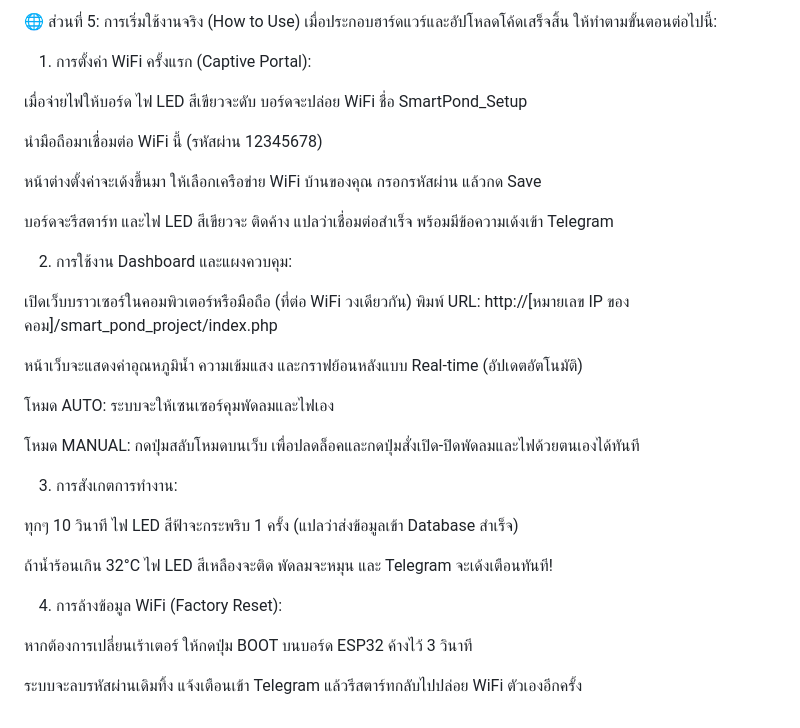
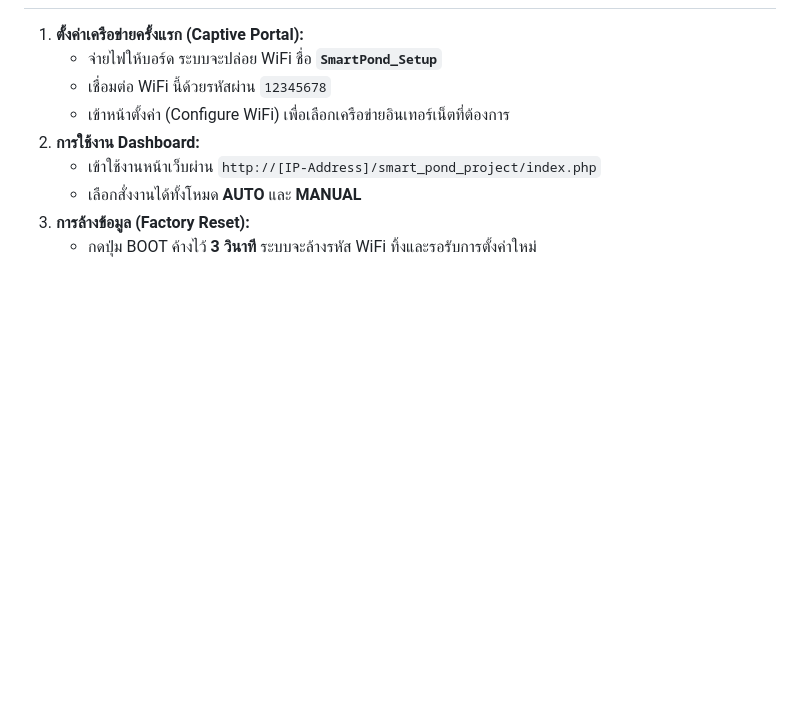
Before and after one commit to kittiwinka-alt/Smart-Fish-Pond, a Markdown page: USER_MANUAL.md, the part around one of its changes. Rendered like a GitHub page; blank space fills up the shorter version.

Commit message:
Update USER_MANUAL.md
Signed-off-by: kittiwinka-alt <kittiwin.ka@rmuti.ac.th>

```diff
--- a/USER_MANUAL.md
+++ b/USER_MANUAL.md
@@ -96,34 +70,9 @@ GPIO 0 คือปุ่ม BOOT บนบอร์ด (ใช้เป็น
-🌐 ส่วนที่ 5: การเริ่มใช้งานจริง (How to Use)
-เมื่อประกอบฮาร์ดแวร์และอัปโหลดโค้ดเสร็จสิ้น ให้ทำตามขั้นตอนต่อไปนี้:
-
-1. การตั้งค่า WiFi ครั้งแรก (Captive Portal):
-
-เมื่อจ่ายไฟให้บอร์ด ไฟ LED สีเขียวจะดับ บอร์ดจะปล่อย WiFi ชื่อ SmartPond_Setup
-
-นำมือถือมาเชื่อมต่อ WiFi นี้ (รหัสผ่าน 12345678)
-
-หน้าต่างตั้งค่าจะเด้งขึ้นมา ให้เลือกเครือข่าย WiFi บ้านของคุณ กรอกรหัสผ่าน แล้วกด Save
-
-บอร์ดจะรีสตาร์ท และไฟ LED สีเขียวจะ ติดค้าง แปลว่าเชื่อมต่อสำเร็จ พร้อมมีข้อความเด้งเข้า Telegram
-
-2. การใช้งาน Dashboard และแผงควบคุม:
-
-เปิดเว็บบราวเซอร์ในคอมพิวเตอร์หรือมือถือ (ที่ต่อ WiFi วงเดียวกัน) พิมพ์ URL: http://[หมายเลข IP ของคอม]/smart_pond_project/index.php
-
-หน้าเว็บจะแสดงค่าอุณหภูมิน้ำ ความเข้มแสง และกราฟย้อนหลังแบบ Real-time (อัปเดตอัตโนมัติ)
-
-โหมด AUTO: ระบบจะให้เซนเซอร์คุมพัดลมและไฟเอง
-
-โหมด MANUAL: กดปุ่มสลับโหมดบนเว็บ เพื่อปลดล็อคและกดปุ่มสั่งเปิด-ปิดพัดลมและไฟด้วยตนเองได้ทันที
-
-3. การสังเกตการทำงาน:
-
-ทุกๆ 10 วินาที ไฟ LED สีฟ้าจะกระพริบ 1 ครั้ง (แปลว่าส่งข้อมูลเข้า Database สำเร็จ)
-
-ถ้าน้ำร้อนเกิน 32°C ไฟ LED สีเหลืองจะติด พัดลมจะหมุน และ Telegram จะเด้งเตือนทันที!
-
-4. การล้างข้อมูล WiFi (Factory Reset):
-
-หากต้องการเปลี่ยนเร้าเตอร์ ให้กดปุ่ม BOOT บนบอร์ด ESP32 ค้างไว้ 3 วินาที
-
-ระบบจะลบรหัสผ่านเดิมทิ้ง แจ้งเตือนเข้า Telegram แล้วรีสตาร์ทกลับไปปล่อย WiFi ตัวเองอีกครั้ง
+1. **ตั้งค่าเครือข่ายครั้งแรก (Captive Portal):**
+   * จ่ายไฟให้บอร์ด ระบบจะปล่อย WiFi ชื่อ **`SmartPond_Setup`**
+   * เชื่อมต่อ WiFi นี้ด้วยรหัสผ่าน `12345678`
+   * เข้าหน้าตั้งค่า (Configure WiFi) เพื่อเลือกเครือข่ายอินเทอร์เน็ตที่ต้องการ
+2. **การใช้งาน Dashboard:**
+   * เข้าใช้งานหน้าเว็บผ่าน `http://[IP-Address]/smart_pond_project/index.php`
+   * เลือกสั่งงานได้ทั้งโหมด **AUTO** และ **MANUAL**
+3. **การล้างข้อมูล (Factory Reset):**
+   * กดปุ่ม BOOT ค้างไว้ **3 วินาที** ระบบจะล้างรหัส WiFi ทิ้งและรอรับการตั้งค่าใหม่
```
Also changed, not shown: other parts of USER_MANUAL.md (+52 -78 lines).
